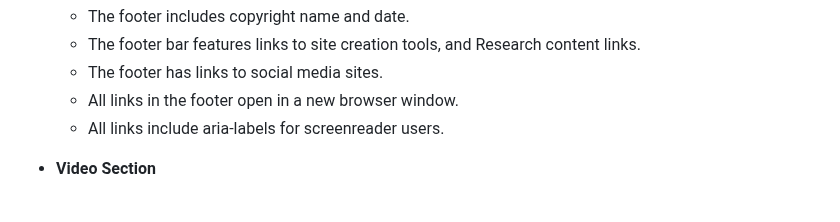
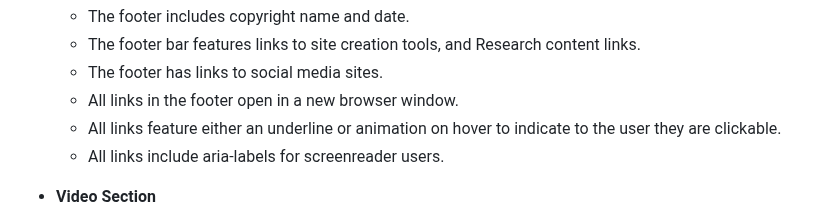
Before and after one commit to Claire-Fisher/colour-theory-ms1, a Markdown page: README.md, the part around the change. Rendered like a GitHub page.

Commit message:
feat: adds link indicators to footer features content

```diff
--- a/README.md
+++ b/README.md
@@ -127,6 +127,7 @@ Designed as a teaching tool, the site will introduce the user to the basics of c
   - The footer bar features links to site creation tools, and Research content links.
   - The footer has links to social media sites.
   - All links in the footer open in a new browser window.
+  - All links feature either an underline or animation on hover to indicate to the user they are clickable.
   - All links include aria-labels for screenreader users.
 
 - **Video Section**
```
